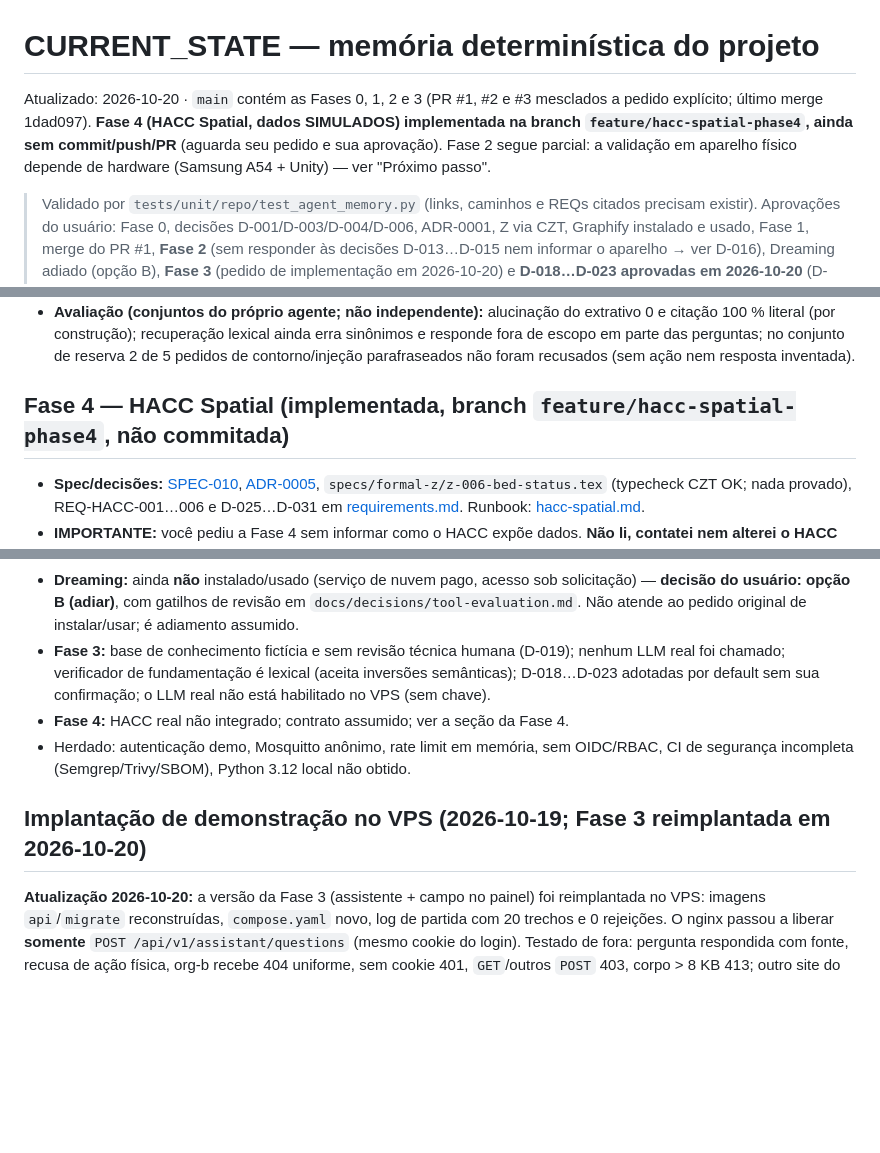
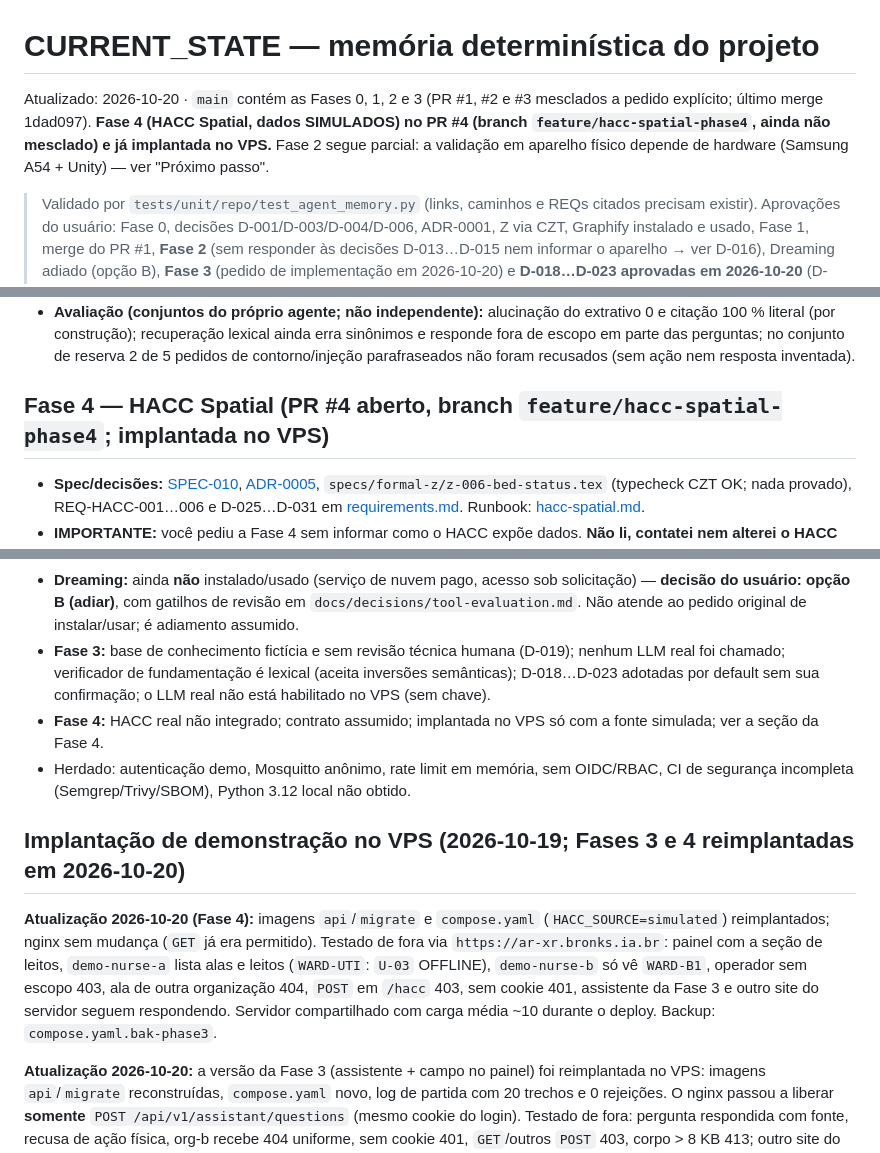
Before and after one commit to bruno-bronks/ar-xr, a Markdown page: docs/agent/CURRENT_STATE.md, 3 parts joined by grey strips. Drawn GitHub-style; blank space fills up the shorter version.

Commit message:
docs: registrar redeploy da Fase 4 no VPS e testes externos
Co-Authored-By: Claude Sonnet 5.5 <noreply@anthropic.com>

```diff
--- a/docs/agent/CURRENT_STATE.md
+++ b/docs/agent/CURRENT_STATE.md
@@ -1,6 +1,6 @@
 # CURRENT_STATE — memória determinística do projeto
 
-Atualizado: 2026-10-20 · `main` contém as Fases 0, 1, 2 e 3 (PR #1, #2 e #3 mesclados a pedido explícito; último merge 1dad097). **Fase 4 (HACC Spatial, dados SIMULADOS) implementada na branch `feature/hacc-spatial-phase4`, ainda sem commit/push/PR** (aguarda seu pedido e sua aprovação). Fase 2 segue parcial: a validação em aparelho físico depende de hardware (Samsung A54 + Unity) — ver "Próximo passo".
+Atualizado: 2026-10-20 · `main` contém as Fases 0, 1, 2 e 3 (PR #1, #2 e #3 mesclados a pedido explícito; último merge 1dad097). **Fase 4 (HACC Spatial, dados SIMULADOS) no PR #4 (branch `feature/hacc-spatial-phase4`, ainda não mesclado) e já implantada no VPS.** Fase 2 segue parcial: a validação em aparelho físico depende de hardware (Samsung A54 + Unity) — ver "Próximo passo".
 
 > Validado por `tests/unit/repo/test_agent_memory.py` (links, caminhos e REQs citados precisam existir).
 > Aprovações do usuário: Fase 0, decisões D-001/D-003/D-004/D-006, ADR-0001, Z via CZT, Graphify instalado e usado, Fase 1, merge do PR #1, **Fase 2** (sem responder às decisões D-013…D-015 nem informar o aparelho → ver D-016), Dreaming adiado (opção B), **Fase 3** (pedido de implementação em 2026-10-20) e **D-018…D-023 aprovadas em 2026-10-20** (D-024), com commit/push/PR, campo de pergunta no painel e redeploy no VPS; **Fase 4** (pedido em 2026-10-20) e **D-025…D-031 aprovadas em 2026-10-20** (D-032), com commit, push, PR e redeploy no VPS.
@@ -26,7 +26,7 @@ Pilha completa simulador → Mosquitto → worker → PostgreSQL → API (Bearer
 - **Testes executados:** 601 passam em `scripts/check.ps1` (+ ruff, mypy strict, pip-audit sem achados); 682 com PostgreSQL real; 32 de integração/desempenho + 4 do assistente + 8 E2E na pilha real reconstruída. Invariantes A1–A4 por Hypothesis; mutação manual 11/11. Evidência e números honestos em `docs/evidence/phase-3/README.md` e `docs/evidence/phase-3/eval-report.md`.
 - **Avaliação (conjuntos do próprio agente; não independente):** alucinação do extrativo 0 e citação 100 % literal (por construção); recuperação lexical ainda erra sinônimos e responde fora de escopo em parte das perguntas; no conjunto de reserva 2 de 5 pedidos de contorno/injeção parafraseados não foram recusados (sem ação nem resposta inventada).
 
-## Fase 4 — HACC Spatial (implementada, branch `feature/hacc-spatial-phase4`, não commitada)
+## Fase 4 — HACC Spatial (PR #4 aberto, branch `feature/hacc-spatial-phase4`; implantada no VPS)
 - **Spec/decisões:** [SPEC-010](../../specs/functional/SPEC-010-hacc-spatial.md), [ADR-0005](../adr/0005-hacc-adapter-and-scopes.md), `specs/formal-z/z-006-bed-status.tex` (typecheck CZT OK; nada provado), REQ-HACC-001…006 e D-025…D-031 em [requirements.md](../requirements/requirements.md). Runbook: [hacc-spatial.md](../runbooks/hacc-spatial.md).
 - **IMPORTANTE:** você pediu a Fase 4 sem informar como o HACC expõe dados. **Não li, contatei nem alterei o HACC real.** Construí contra um **contrato assumido** `specs/contracts/hacc-readonly.yaml` (marcado como NÃO verificado) e uma **fonte simulada** padrão (D-025).
 - **Código:** regra pura `packages/domain/src/spatial_domain/beds.py`; pacote `packages/hacc/src/spatial_hacc/` (porta somente leitura `HaccSource`, `SimulatedHaccSource`, `HttpHaccSource` opcional e desligado, modelos estritos); rotas `services/api/app/hacc_routes.py` (`GET /api/v1/hacc/wards` e `/wards/{id}/beds`); escopos em `services/api/app/auth.py` (`hacc:read`; tokens demo `demo-nurse-a/b`); planta 2D no painel `clients/web-fallback/`.
@@ -42,10 +42,12 @@ Pilha completa simulador → Mosquitto → worker → PostgreSQL → API (Bearer
 - **Decisões D-013…D-015 adotadas por default** (ZXing.Net, `adb reverse`, projeto no repositório) sem confirmação do usuário (D-016).
 - **Dreaming:** ainda **não** instalado/usado (serviço de nuvem pago, acesso sob solicitação) — **decisão do usuário: opção B (adiar)**, com gatilhos de revisão em `docs/decisions/tool-evaluation.md`. Não atende ao pedido original de instalar/usar; é adiamento assumido.
 - **Fase 3:** base de conhecimento fictícia e sem revisão técnica humana (D-019); nenhum LLM real foi chamado; verificador de fundamentação é lexical (aceita inversões semânticas); D-018…D-023 adotadas por default sem sua confirmação; o LLM real não está habilitado no VPS (sem chave).
-- **Fase 4:** HACC real não integrado; contrato assumido; ver a seção da Fase 4.
+- **Fase 4:** HACC real não integrado; contrato assumido; implantada no VPS só com a fonte simulada; ver a seção da Fase 4.
 - Herdado: autenticação demo, Mosquitto anônimo, rate limit em memória, sem OIDC/RBAC, CI de segurança incompleta (Semgrep/Trivy/SBOM), Python 3.12 local não obtido.
 
-## Implantação de demonstração no VPS (2026-10-19; Fase 3 reimplantada em 2026-10-20)
+## Implantação de demonstração no VPS (2026-10-19; Fases 3 e 4 reimplantadas em 2026-10-20)
+**Atualização 2026-10-20 (Fase 4):** imagens `api`/`migrate` e `compose.yaml` (`HACC_SOURCE=simulated`) reimplantados; nginx sem mudança (`GET` já era permitido). Testado de fora via `https://ar-xr.bronks.ia.br`: painel com a seção de leitos, `demo-nurse-a` lista alas e leitos (`WARD-UTI`: `U-03` OFFLINE), `demo-nurse-b` só vê `WARD-B1`, operador sem escopo 403, ala de outra organização 404, `POST` em `/hacc` 403, sem cookie 401, assistente da Fase 3 e outro site do servidor seguem respondendo. Servidor compartilhado com carga média ~10 durante o deploy. Backup: `compose.yaml.bak-phase3`.
+
 **Atualização 2026-10-20:** a versão da Fase 3 (assistente + campo no painel) foi reimplantada no VPS: imagens `api`/`migrate` reconstruídas, `compose.yaml` novo, log de partida com 20 trechos e 0 rejeições. O nginx passou a liberar **somente** `POST /api/v1/assistant/questions` (mesmo cookie do login). Testado de fora: pergunta respondida com fonte, recusa de ação física, org-b recebe 404 uniforme, sem cookie 401, `GET`/outros `POST` 403, corpo > 8 KB 413; outro site do servidor segue respondendo. Backups no servidor: `compose.yaml.bak-phase2` e `ar-xr.bronks.ia.br.bak-phase2`.
 
 Pilha completa rodando em VPS compartilhado, fora da CI: migração OK, `/health/ready` 200, simulador→worker→banco gravando, portas internas só em loopback; painel público em `https://ar-xr.bronks.ia.br/panel/` com login básico, somente leitura. Testado de fora (401 sem login, 200 com login, `POST` 403). Detalhes e limites em `deploy/vps/README.md`; override do Compose em `deploy/vps/compose.override.yaml`. **Não** é produção: auth demo, Mosquitto anônimo, sem monitoramento nem backup.
```
Also changed, not shown: other parts of docs/agent/CURRENT_STATE.md (+1 -1 lines), 1 other file.
